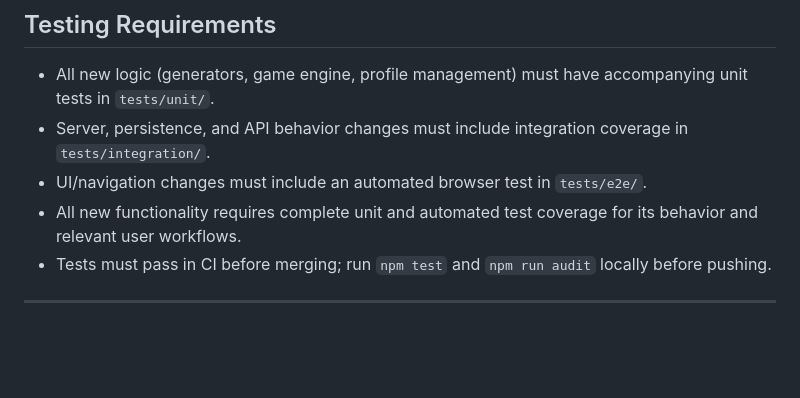
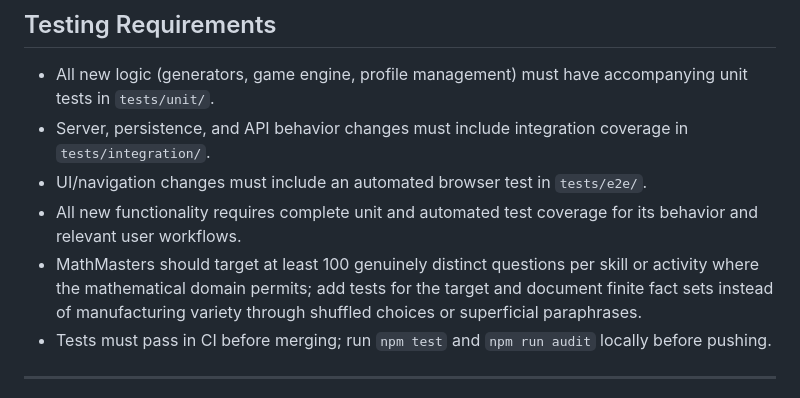
Before and after one commit to CalumIlott/raven-and-llama, a Markdown page: agents.md, the part around the change. GitHub-like rendering; blank space fills up the shorter version.

Commit message:
docs: set MathMasters question variety target
Record the 100-distinct-question goal for each skill or activity where the mathematical domain permits it, with tests for thresholds and finite facts.

Co-authored-by: Copilot <223556219+Copilot@users.noreply.github.com>

```diff
--- a/agents.md
+++ b/agents.md
@@ -73,6 +73,7 @@ Use [Conventional Commits](https://www.conventionalcommits.org/):
 - Server, persistence, and API behavior changes must include integration coverage in `tests/integration/`.
 - UI/navigation changes must include an automated browser test in `tests/e2e/`.
 - All new functionality requires complete unit and automated test coverage for its behavior and relevant user workflows.
+- MathMasters should target at least 100 genuinely distinct questions per skill or activity where the mathematical domain permits; add tests for the target and document finite fact sets instead of manufacturing variety through shuffled choices or superficial paraphrases.
 - Tests must pass in CI before merging; run `npm test` and `npm run audit` locally before pushing.
 
 ---
```
